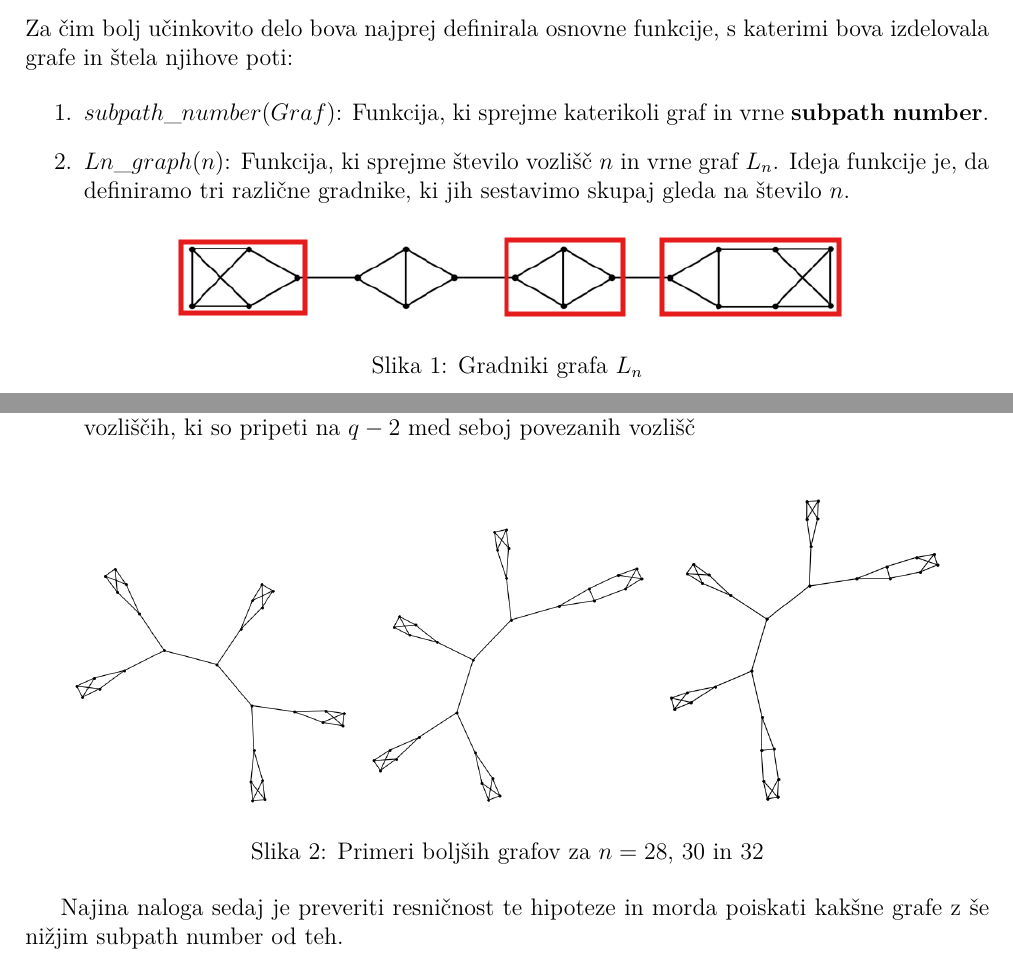
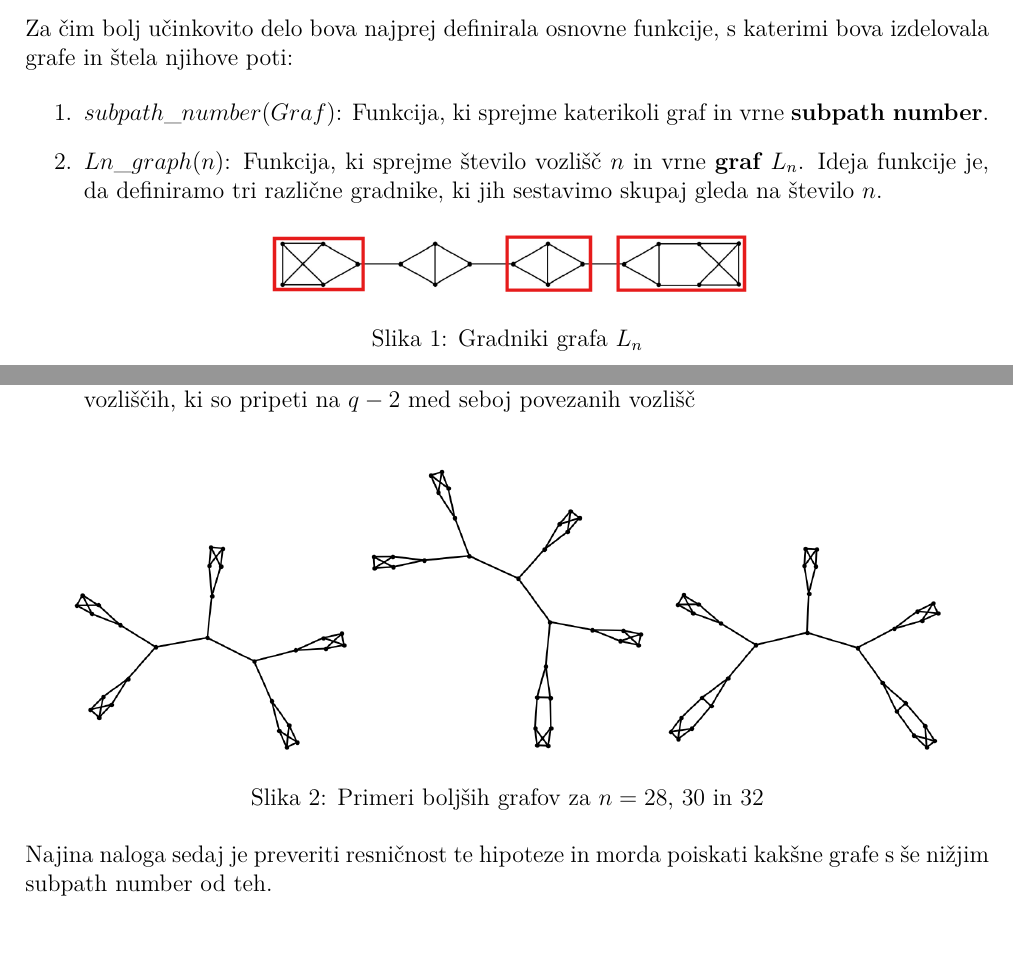
Before and after one commit to ZigaObradovic/FP_Group13, a LaTeX document (Kratek opis/KratekOpis.tex): two parts of pages 1 and 2 of 2, joined at a grey line, cut so that both start at the same text. Compiled offline with pdfLaTeX.

Commit message:
Kratek opis

```diff
--- a/Kratek opis/KratekOpis.tex
+++ b/Kratek opis/KratekOpis.tex
@@ -56,12 +56,12 @@ Za čim bolj učinkovito delo bova najprej definirala osnovne funkcije, s kateri
 
 \begin{enumerate}
   \item $subpath\_number(Graf)$: Funkcija, ki sprejme katerikoli graf in vrne \textbf{subpath number}.
-  \item $Ln\_graph(n)$: Funkcija, ki sprejme število vozlišč $n$ in vrne graf $L_n$. Ideja funkcije je, da definiramo tri različne gradnike, ki jih sestavimo skupaj gleda na število $n$.
+  \item $Ln\_graph(n)$: Funkcija, ki sprejme število vozlišč $n$ in vrne \textbf{graf $L_n$}. Ideja funkcije je, da definiramo tri različne gradnike, ki jih sestavimo skupaj gleda na število $n$.
   \begin{figure}[h!]
     \centering
-    \includegraphics[width=0.7\textwidth]{gradniki.png}
+    \includegraphics[width=0.5\textwidth]{Slike/gradniki.png}
     \caption{Gradniki grafa $L_n$}
     \label{fig:gradniki}
 \end{figure}
-  \item $cubic\_graphs(n)$: Funkcija, ki sprejme število vozlišč $n$ in generira vse možne kubične grafe na $n$ vozliščih (za sode $n \geq 4$).
+  \item $cubic\_graphs(n)$: Funkcija, ki sprejme število vozlišč $n$ in generira vse možne \textbf{kubične grafe} na $n$ vozliščih (za sode $n \geq 4$).
 \end{enumerate}
@@ -84,13 +85,13 @@ Po prvem testu se zdi, da imajo za večje $n$ naslednji grafi nižji subpath num
 
 \begin{figure}[h!]
 \centering
-\includegraphics[width=0.3\textwidth]{graf_n28.png}
-\includegraphics[width=0.3\textwidth]{graf_n30.png}
-\includegraphics[width=0.3\textwidth]{graf_n32.png}
+\includegraphics[width=0.3\textwidth]{Slike/graf_n28.png}
+\includegraphics[width=0.3\textwidth]{Slike/graf_n30.png}
+\includegraphics[width=0.3\textwidth]{Slike/graf_n32.png}
 \caption{Primeri boljših grafov za $n = 28$, $30$ in $32$}
 \end{figure}
 
-Najina naloga sedaj je preveriti resničnost te hipoteze in morda poiskati kakšne grafe z še nižjim subpath number od teh.
+\noindent Najina naloga sedaj je preveriti resničnost te hipoteze in morda poiskati kakšne grafe s še nižjim subpath number od teh.
 
 
 
```
Also changed, not shown: Kratek opis/KratekOpis.pdf, Kratek opis/Slike/Ln_graf.png (renamed from Kratek opis/Ln_graf.png), Kratek opis/Slike/gradniki.png (renamed from Kratek opis/gradniki.png), Kratek opis/Slike/graf_n28.png (added), Kratek opis/Slike/graf_n30.png (added), Kratek opis/Slike/graf_n32.png (added), Kratek opis/graf_n28.png (deleted), Kratek opis/graf_n30.png (deleted), Kratek opis/graf_n32.png (deleted), Navodila .pdf (added), Kratek opis/KratekOpis.tex (5 more changed lines), 2 other files.
